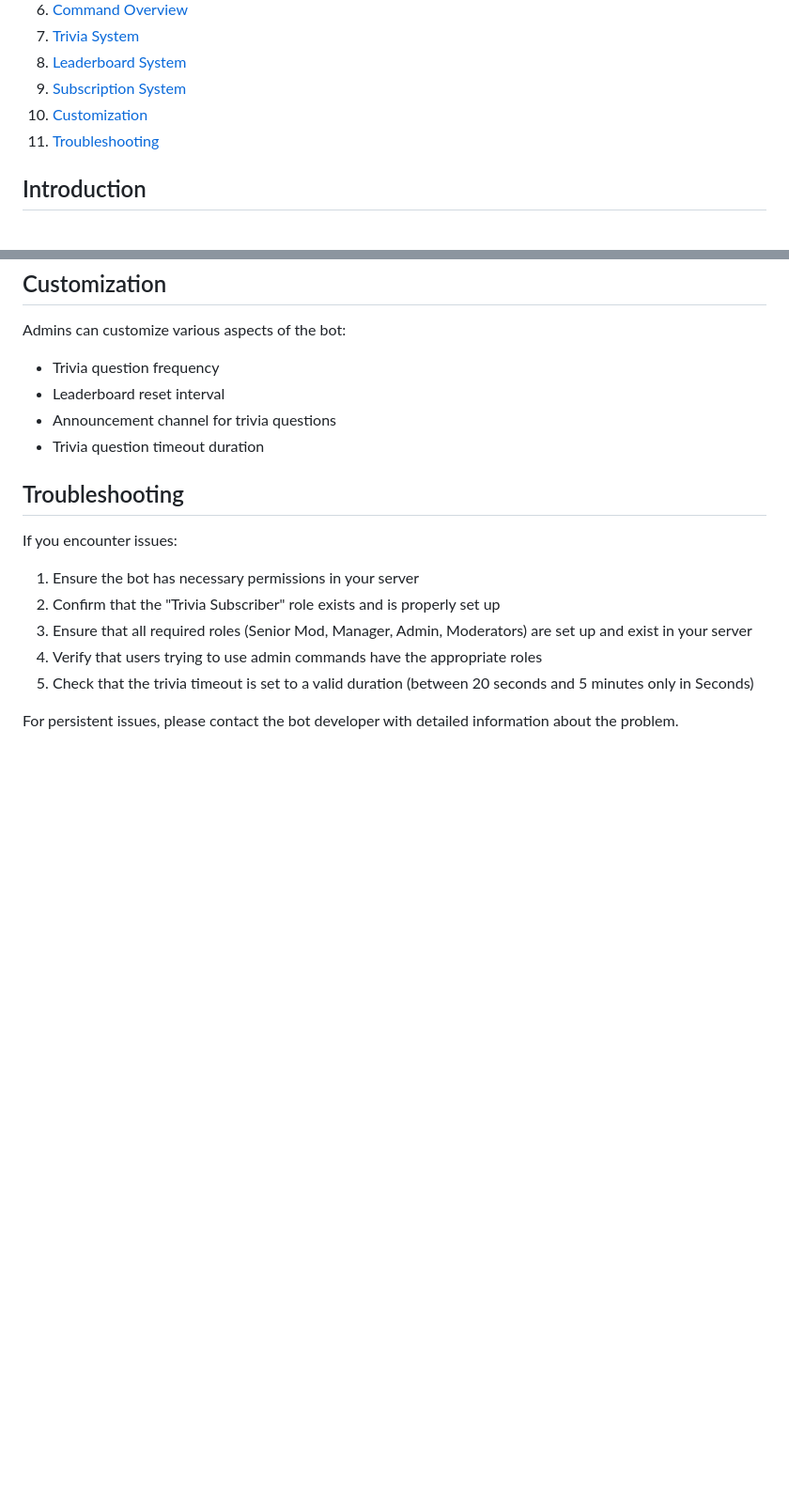
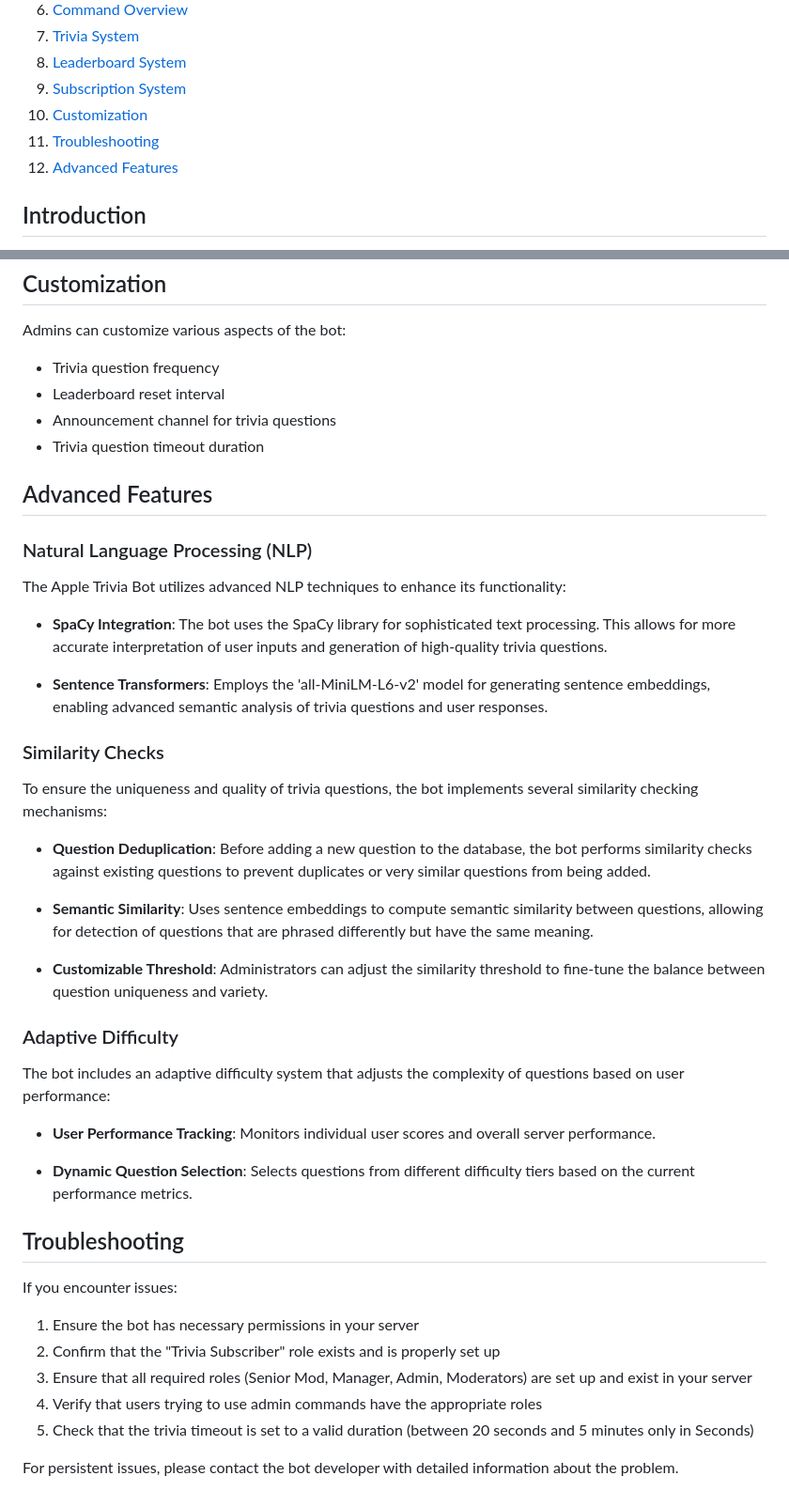
Before and after one commit to TermuxHackz/Apple-trivia-bot, a Markdown page: docs/README.md, 2 parts joined by grey strips. Shown: that part at 94% size. Rendered like a GitHub page; blank space fills up the shorter version.

```diff
--- a/docs/README.md
+++ b/docs/README.md
@@ -12,6 +12,7 @@
 9. [Subscription System](#subscription-system)
 10. [Customization](#customization)
 11. [Troubleshooting](#troubleshooting)
+12. [Advanced Features](#advanced-features)
 
 ## Introduction
 
@@ -137,6 +138,34 @@ Admins can customize various aspects of the bot:
 - Announcement channel for trivia questions
 - Trivia question timeout duration
 
+## Advanced Features
+
+### Natural Language Processing (NLP)
+
+The Apple Trivia Bot utilizes advanced NLP techniques to enhance its functionality:
+
+- **SpaCy Integration**: The bot uses the SpaCy library for sophisticated text processing. This allows for more accurate interpretation of user inputs and generation of high-quality trivia questions.
+
+- **Sentence Transformers**: Employs the 'all-MiniLM-L6-v2' model for generating sentence embeddings, enabling advanced semantic analysis of trivia questions and user responses.
+
+### Similarity Checks
+
+To ensure the uniqueness and quality of trivia questions, the bot implements several similarity checking mechanisms:
+
+- **Question Deduplication**: Before adding a new question to the database, the bot performs similarity checks against existing questions to prevent duplicates or very similar questions from being added.
+
+- **Semantic Similarity**: Uses sentence embeddings to compute semantic similarity between questions, allowing for detection of questions that are phrased differently but have the same meaning.
+
+- **Customizable Threshold**: Administrators can adjust the similarity threshold to fine-tune the balance between question uniqueness and variety.
+
+### Adaptive Difficulty
+
+The bot includes an adaptive difficulty system that adjusts the complexity of questions based on user performance:
+
+- **User Performance Tracking**: Monitors individual user scores and overall server performance.
+
+- **Dynamic Question Selection**: Selects questions from different difficulty tiers based on the current performance metrics.
+
 ## Troubleshooting
 
 If you encounter issues:
```
